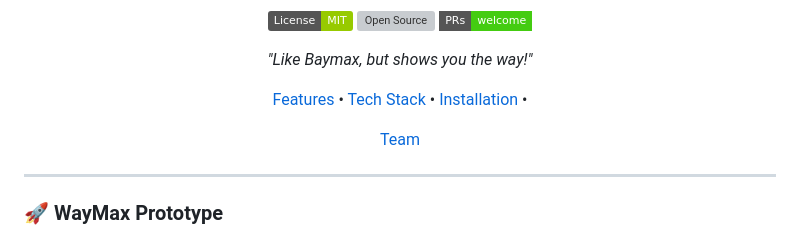
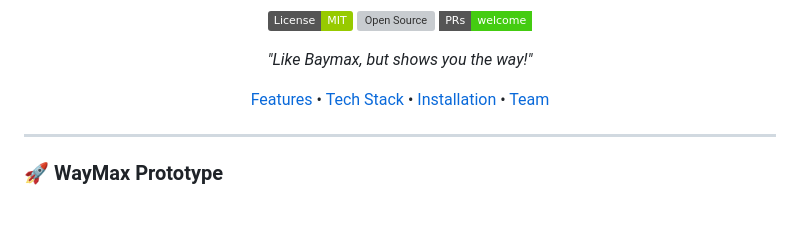
Before and after one commit to maverickOG/WayMax, a Markdown page: README.md, the part around the change. GitHub-like rendering; badges without logos; blank space fills up the shorter version; grey boxes are pictures that could not be loaded.

```diff
--- a/README.md
+++ b/README.md
@@ -17,9 +17,9 @@
 [Features](#-features) •
 [Tech Stack](#-tech-stack) •
 [Installation](#-getting-started) •
+[Team](#-meet-the-team)
 <!-- [Screenshots](#-screenshots) •
 [Roadmap](#-roadmap) • -->
-[Team](#-meet-the-team)
 
 </div>
 
```
